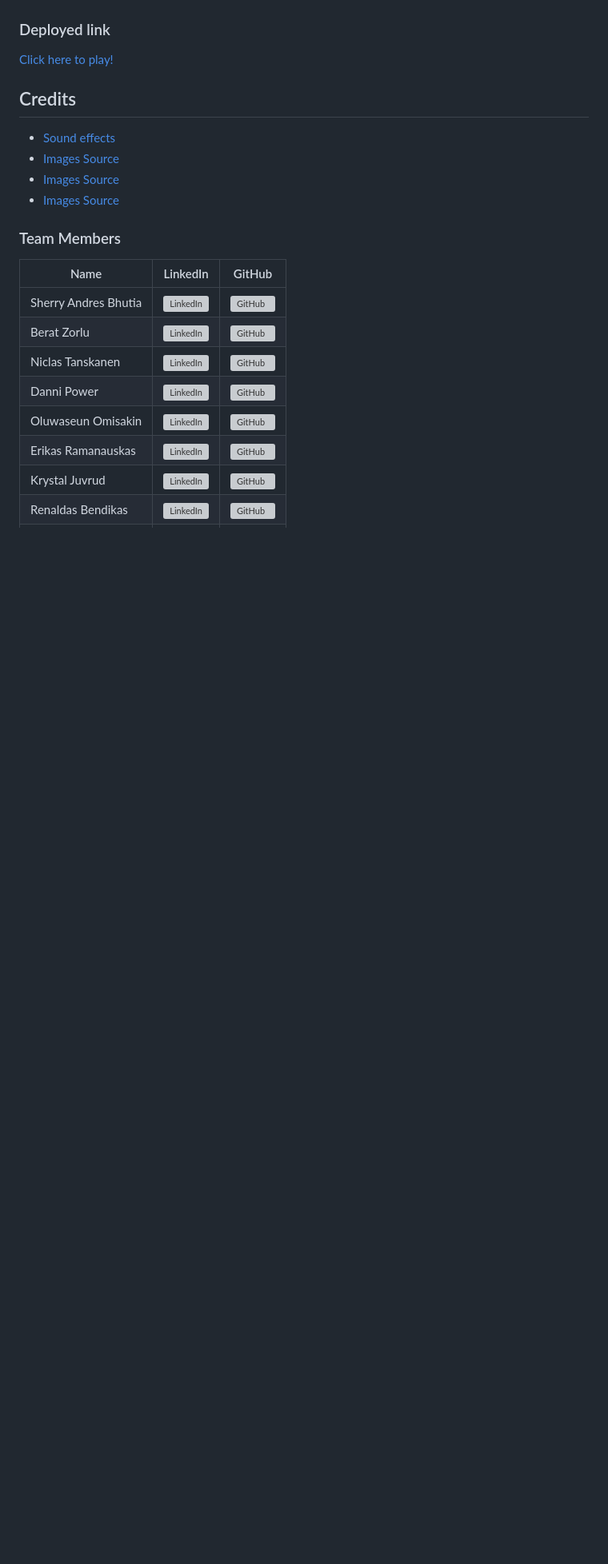
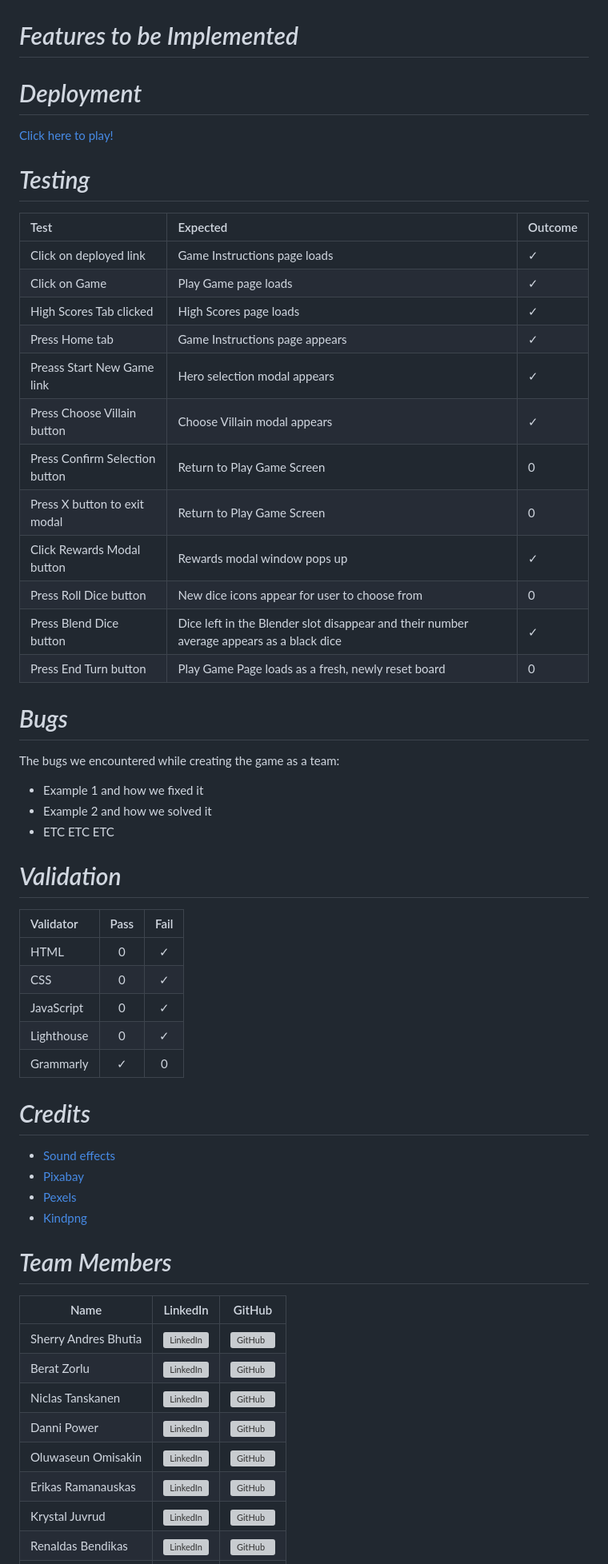
Before and after one commit to CodeConnoisseur74/team7-grogu-23-hackathon, a Markdown page: README.md, the part around one of its changes. Shown at 80% size. Drawn GitHub-style; blank space fills up the shorter version; grey boxes are pictures that could not be loaded.

Commit message:
Adding navigation to README.md file

```diff
--- a/README.md
+++ b/README.md
@@ -79,18 +103,53 @@ III) End of round:
 
 ![main battlefield](/assets/images/README_screenshots/menu.png)
 
-### Deployed link
+# _Features to be Implemented_
+
+# _Deployment_
 
 [Click here to play!](https://codeconnoisseur74.github.io/team7-grogu-23-hackathon/)
 
-## Credits
+# _Testing_
+
+| Test     | Expected      |   Outcome  |
+| :----     |    :----   |  :---- |
+| Click on deployed link | Game Instructions page loads | &check; |
+| Click on Game | Play Game page loads | &check; |
+| High Scores Tab clicked | High Scores page loads | &check; |
+| Press Home tab | Game Instructions page appears | &check; |
+| Preass Start New Game link | Hero selection modal appears | &check; |
+| Press Choose Villain button | Choose Villain modal appears | &check; |
+| Press Confirm Selection button | Return to Play Game Screen | 0 |
+| Press X button to exit modal | Return to Play Game Screen| 0 |
+| Click Rewards Modal button | Rewards modal window pops up | &check; |
+| Press Roll Dice button | New dice icons appear for user to choose from | 0 |
+| Press Blend Dice button | Dice left in the Blender slot disappear and their number average appears as a black dice | &check; |
+| Press End Turn button | Play Game Page loads as a fresh, newly reset board | 0 |
+
+# _Bugs_
+The bugs we encountered while creating the game as a team:
+ - Example 1 and how we fixed it
+ - Example 2 and how we solved it
+ - ETC ETC ETC
+
+# _Validation_
+
+| Validator     | Pass | Fail     |
+| :---        |    :----:   | :----: |
+| HTML      | 0       | &check;   |
+| CSS   | 0        | &check;     |
+| JavaScript      |   0      | &check;   |
+| Lighthouse   |    0      | &check;      |
+| Grammarly      | &check;       | 0   |
+
+# _Credits_
 
 * [Sound effects](https://pixabay.com/sound-effects/search/star%20wars/)
-* [Images Source](https://pixabay.com/)
-* [Images Source](https://www.pexels.com/)
-* [Images Source](https://www.kindpng.com/)
+* [Pixabay](https://pixabay.com/)
+* [Pexels](https://www.pexels.com/)
+* [Kindpng](https://www.kindpng.com/)
 
-### Team Members
+# _Team Members_
 
 | Name                | LinkedIn                                                                                    | GitHub                                                                                    |
 |---------------------|---------------------------------------------------------------------------------------------|-------------------------------------------------------------------------------------------|
```
Also changed, not shown: other parts of README.md (+34 -10 lines).
